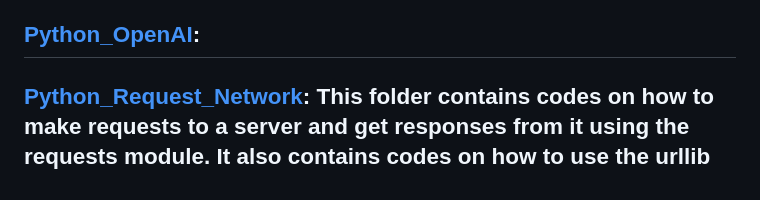
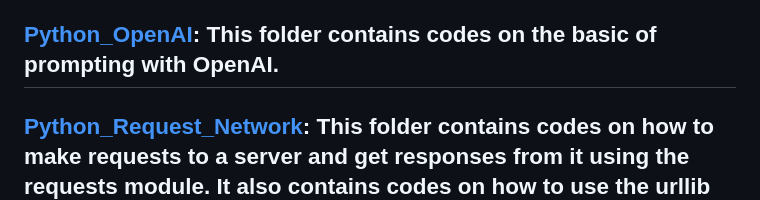
Before and after one commit to chesahkalu/My_Python, a Markdown page: README.md, the part around the change. Drawn GitHub-style.

```diff
--- a/README.md
+++ b/README.md
@@ -139,7 +139,7 @@ The codes and comments shows how to use the import method thereby using your fun
 
 [env_variables.py](./Python_Env_Variables/env_variables.py): This is a file showing how to use env variables in python. It shows how to use the os.environ.get() function to get the value of an env variable. It also shows how to use the os.environ.setdefault() function to set the value of an env variable. It also shows how to use the os.environ.update() function to update the value of an env variable. It also shows how to use the os.environ.pop() function to delete an env variable. It also shows how to use the os.environ.clear() function to clear all env variables.
 
-## [Python_OpenAI](./Python_OpenAI/):
+## [Python_OpenAI](./Python_OpenAI/): This folder contains codes on the basic of prompting with OpenAI.
 
 ## [Python_Request_Network](./Python_Request_Network/): This folder contains codes on how to make requests to a server and get responses from it using the requests module. It also contains codes on how to use the urllib module to make requests to a server and get responses from it. This request and response can be in the form of JSON, XML, HTML, etc. The requests module is a simple and elegant Python HTTP library. It provides methods for accessing Web resources via HTTP. It also allows you to access the response data of Python in the same way. The urllib module provides a high-level interface for fetching data across the World Wide Web. It is a package that collects several modules for working with URLs, such as urllib.request for opening and reading URLs, urllib.error containing the exceptions raised by urllib.request, and urllib.parse for parsing URLs. It also contains a subpackage, urllib.robotparser, which can be used to read robots.txt files.
 
```
